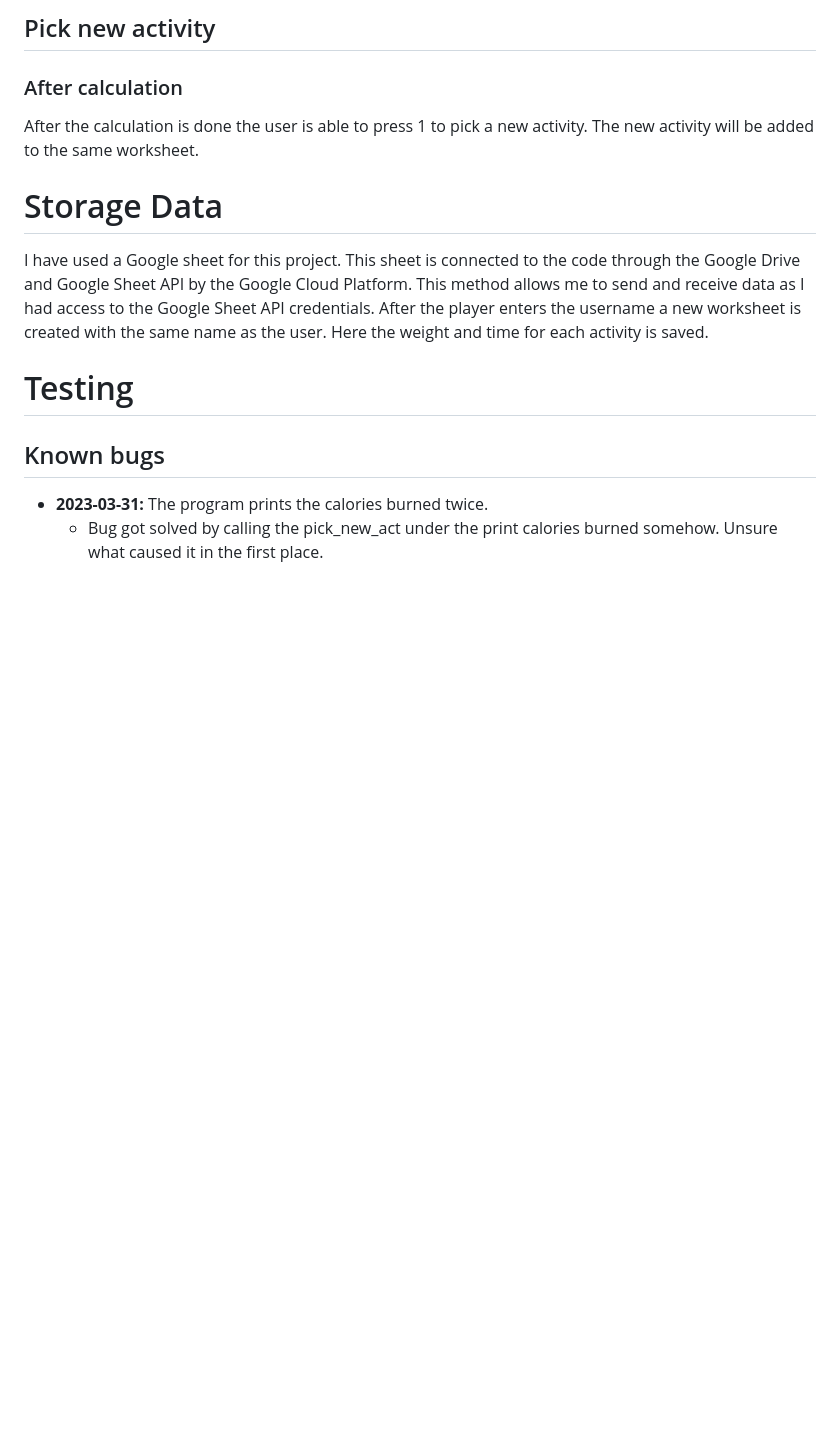
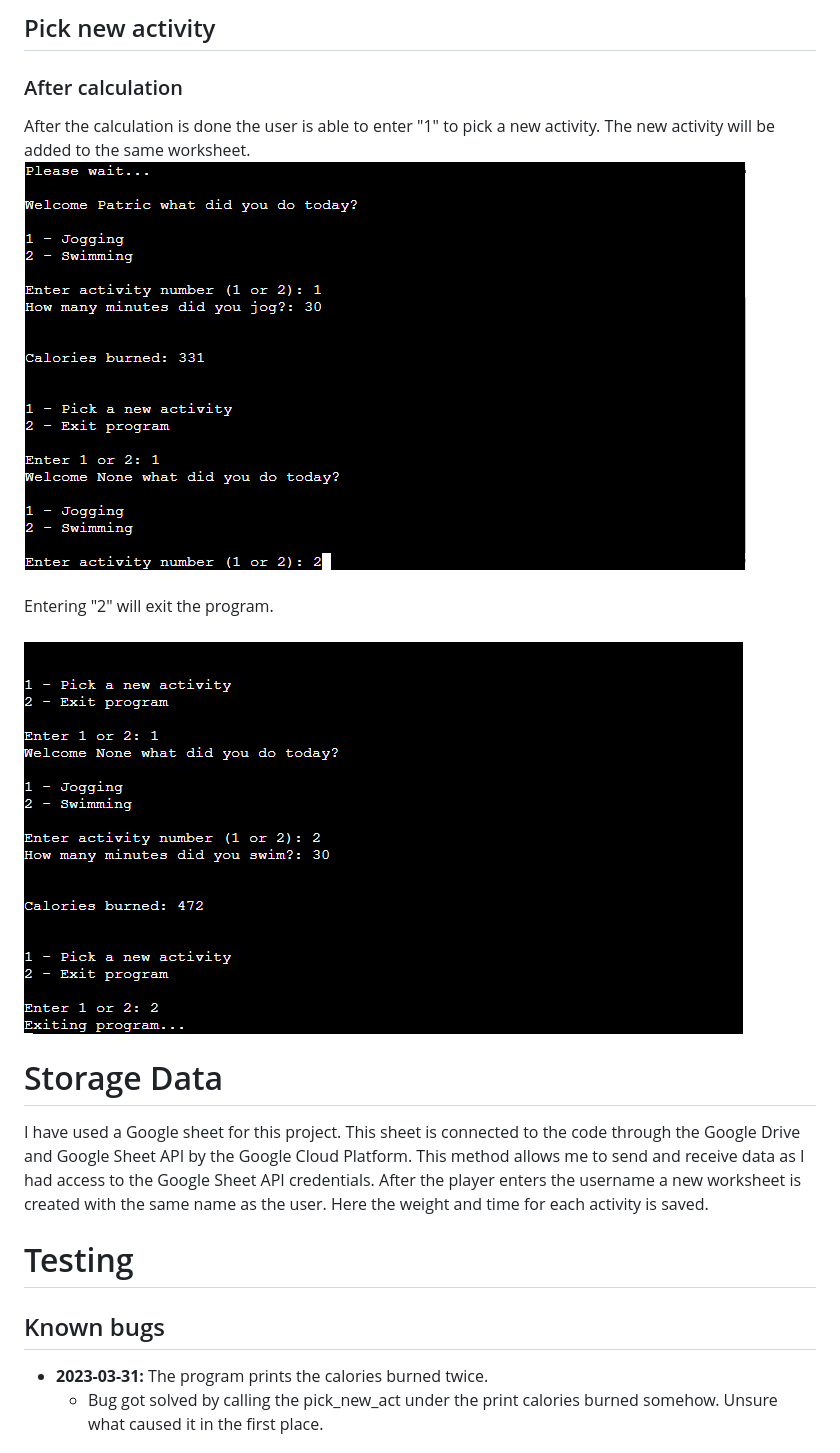
Before and after one commit to PatSvedberg/cal-calc, a Markdown page: README.md, the part around one of its changes. Rendered like a GitHub page; blank space fills up the shorter version.

Commit message:
Add images to Features in readme

```diff
--- a/README.md
+++ b/README.md
@@ -51,7 +66,15 @@ When after the time has been entered the program calculates the calories burned
 
 ## Pick new activity
 ### After calculation
-After the calculation is done the user is able to press 1 to pick a new activity. The new activity will be added to the same worksheet.
+After the calculation is done the user is able to enter "1" to pick a new activity. The new activity will be added to the same worksheet.
+<br>
+![Image of new acivity picker](assets/images/new_activity_readme.PNG)
+<br>
+<br>
+Entering "2" will exit the program.
+<br>
+<br>
+![Image of program exiting](assets/images/exit_readme.PNG)
 
 # Storage Data
 I have used a Google sheet for this project. This sheet is connected to the code through the Google Drive and Google Sheet API by the Google Cloud Platform. This method allows me to send and receive data as I had access to the Google Sheet API credentials. After the player enters the username a new worksheet is created with the same name as the user. Here the weight and time for each activity is saved.
```
Also changed, not shown: other parts of README.md (+15 -0 lines).
